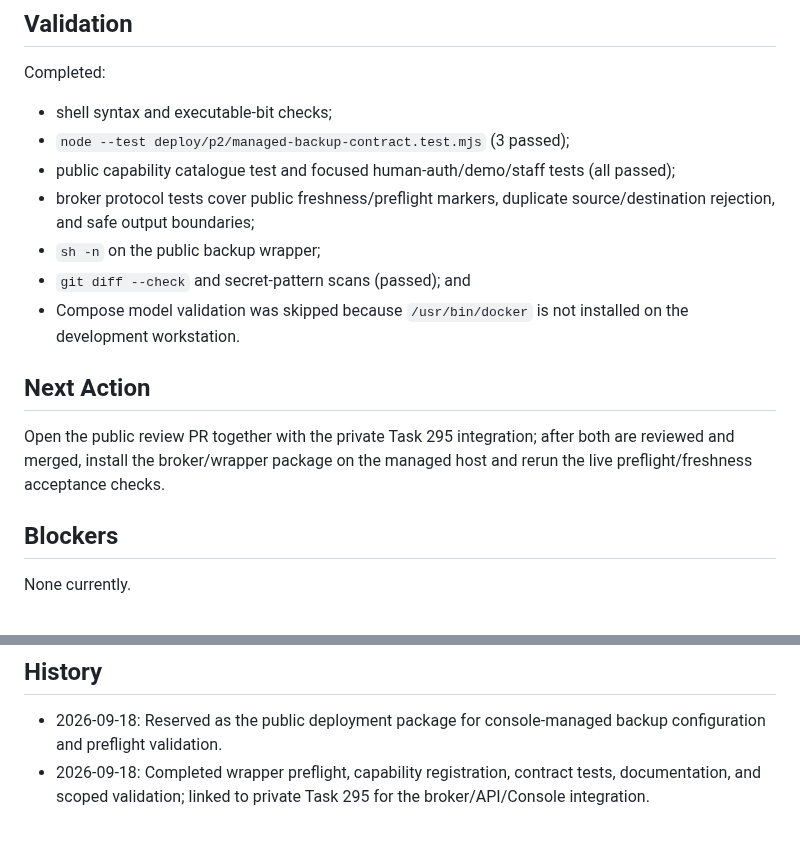
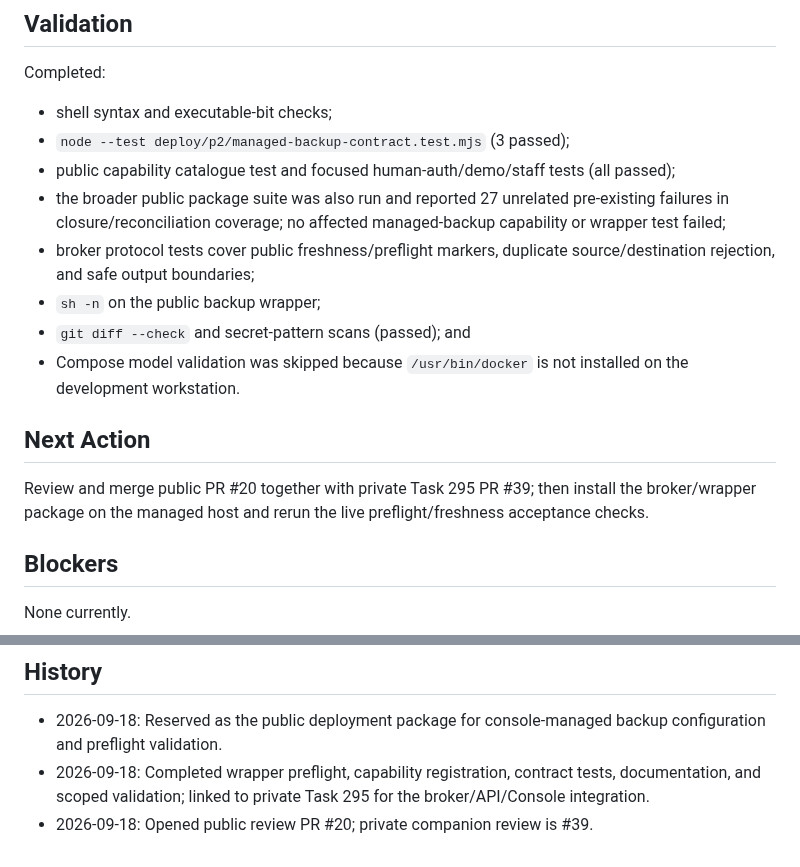
Before and after one commit to hyfens-hq/hyfens, a Markdown page: tasks/283-platform-managed-backup-admin.md, 2 parts joined by grey strips. Drawn GitHub-style.

Commit message:
docs: link managed backup review PRs

```diff
--- a/tasks/283-platform-managed-backup-admin.md
+++ b/tasks/283-platform-managed-backup-admin.md
@@ -63,6 +63,9 @@ Completed:
 - `node --test deploy/p2/managed-backup-contract.test.mjs` (3 passed);
 - public capability catalogue test and focused human-auth/demo/staff tests
   (all passed);
+- the broader public package suite was also run and reported 27 unrelated
+  pre-existing failures in closure/reconciliation coverage; no affected
+  managed-backup capability or wrapper test failed;
 - broker protocol tests cover public freshness/preflight markers, duplicate
   source/destination rejection, and safe output boundaries;
 - `sh -n` on the public backup wrapper;
@@ -72,9 +75,9 @@ Completed:
 
 ## Next Action
 
-Open the public review PR together with the private Task 295 integration;
-after both are reviewed and merged, install the broker/wrapper package on the
-managed host and rerun the live preflight/freshness acceptance checks.
+Review and merge public PR #20 together with private Task 295 PR #39; then
+install the broker/wrapper package on the managed host and rerun the live
+preflight/freshness acceptance checks.
 
 ## Blockers
 
@@ -102,3 +105,4 @@ arbitrary bucket/endpoint/command controls were added.
 - 2026-09-18: Completed wrapper preflight, capability registration, contract
   tests, documentation, and scoped validation; linked to private Task 295 for
   the broker/API/Console integration.
+- 2026-09-18: Opened public review PR #20; private companion review is #39.
```
